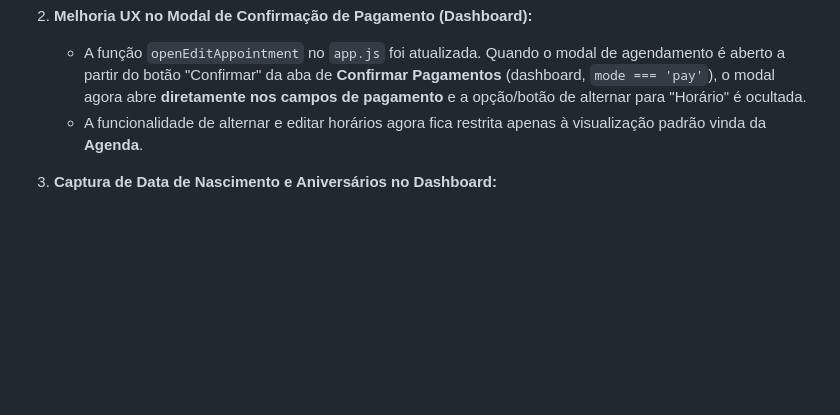
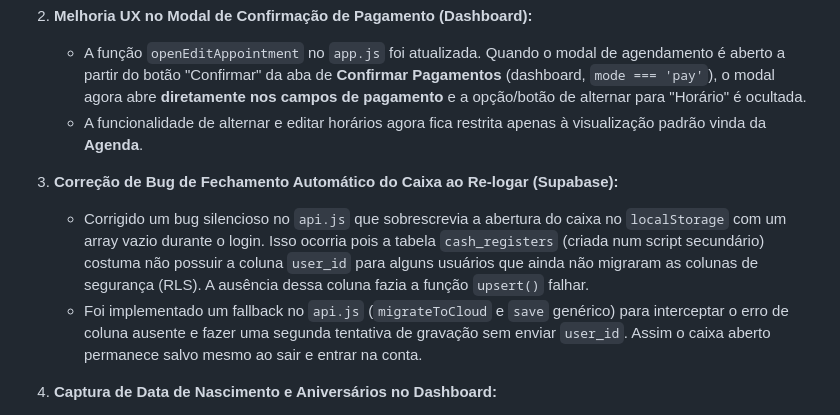
Before and after one commit to leooaguiarr/dashboard-salao-lexion, a Markdown page: AGENT_HANDOFF.md, the part around the change. Rendered like a GitHub page; blank space fills up the shorter version.

Commit message:
Update AGENT_HANDOFF.md with cash register bug fix log

```diff
--- a/AGENT_HANDOFF.md
+++ b/AGENT_HANDOFF.md
@@ -17,6 +17,10 @@
 2. **Melhoria UX no Modal de Confirmação de Pagamento (Dashboard):**
    - A função `openEditAppointment` no `app.js` foi atualizada. Quando o modal de agendamento é aberto a partir do botão "Confirmar" da aba de **Confirmar Pagamentos** (dashboard, `mode === 'pay'`), o modal agora abre **diretamente nos campos de pagamento** e a opção/botão de alternar para "Horário" é ocultada.
    - A funcionalidade de alternar e editar horários agora fica restrita apenas à visualização padrão vinda da **Agenda**.
+
+3. **Correção de Bug de Fechamento Automático do Caixa ao Re-logar (Supabase):**
+   - Corrigido um bug silencioso no `api.js` que sobrescrevia a abertura do caixa no `localStorage` com um array vazio durante o login. Isso ocorria pois a tabela `cash_registers` (criada num script secundário) costuma não possuir a coluna `user_id` para alguns usuários que ainda não migraram as colunas de segurança (RLS). A ausência dessa coluna fazia a função `upsert()` falhar.
+   - Foi implementado um fallback no `api.js` (`migrateToCloud` e `save` genérico) para interceptar o erro de coluna ausente e fazer uma segunda tentativa de gravação sem enviar `user_id`. Assim o caixa aberto permanece salvo mesmo ao sair e entrar na conta.
 
 3. **Captura de Data de Nascimento e Aniversários no Dashboard:**
    - Adicionado novo fluxo no **Agendamento Público (Simulador/Link)**: ao inserir o WhatsApp, o sistema agora checa se o cliente já existe (via RPC `check_client_exists` no Supabase ou verificação local).
```
